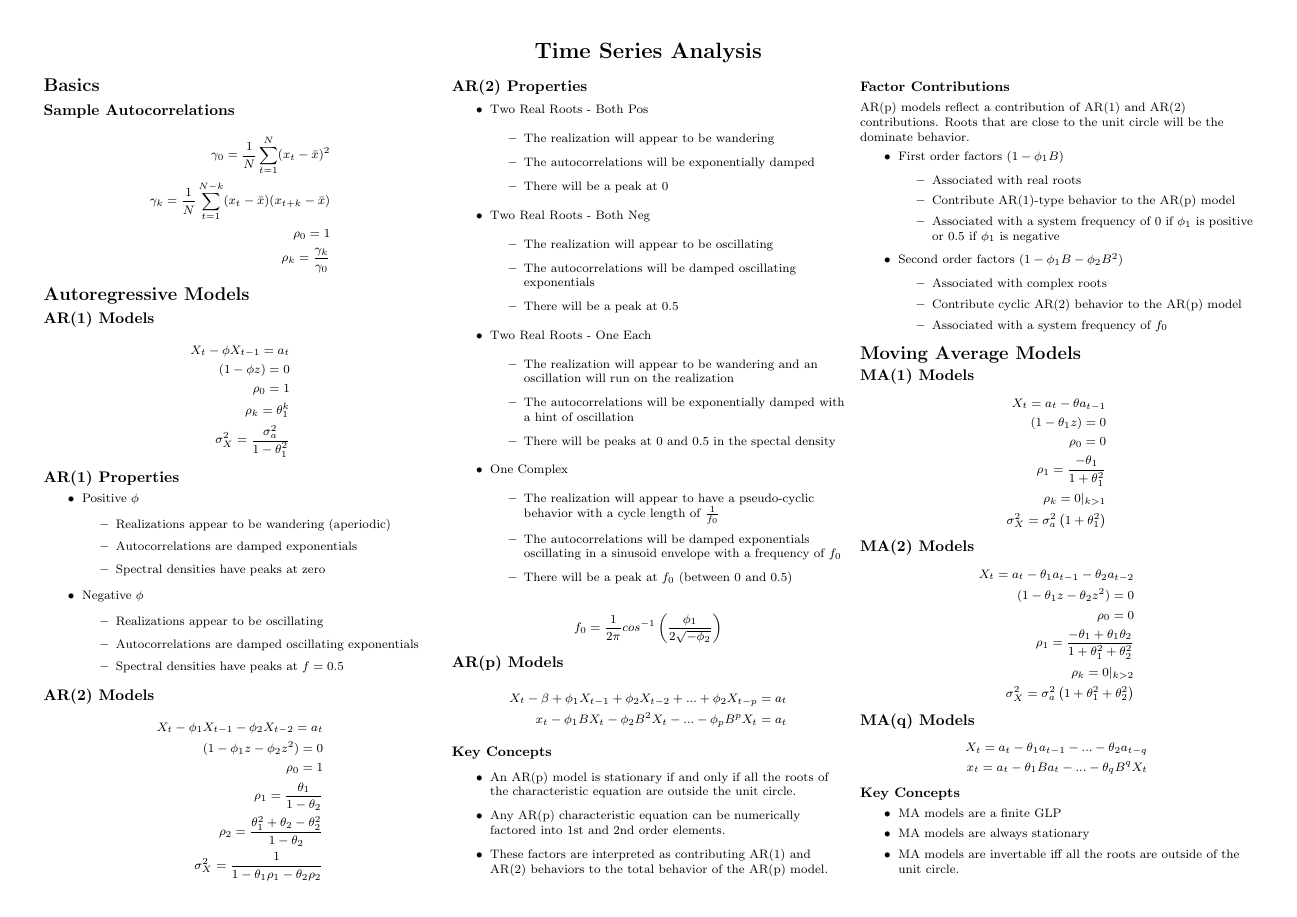
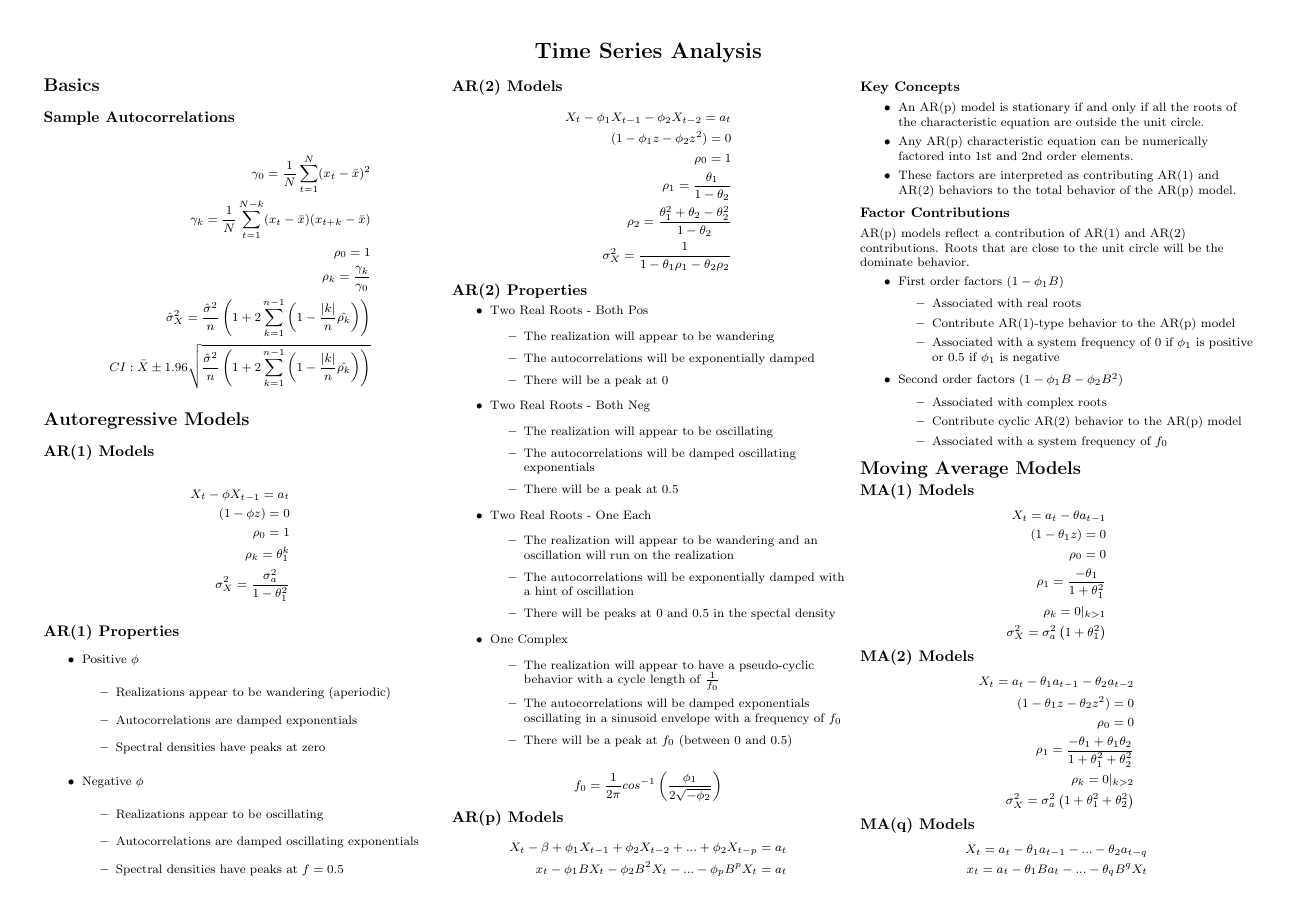
Before and after one commit to sjmiller8182/LearningTS, a LaTeX document (notes/tex/reference_sheet.tex): page 1 of 2. Compiled offline with pdfLaTeX.

Commit message:
Add variance estimation of basic stationary ts

```diff
--- a/notes/tex/reference_sheet.tex
+++ b/notes/tex/reference_sheet.tex
@@ -84,7 +84,12 @@
 		\gamma_0 = \frac{1}{N} \sum_{t=1}^{N} (x_t - \bar{x})^2 \\
 		\gamma_k = \frac{1}{N} \sum_{t=1}^{N-k} (x_t - \bar{x}) (x_{t+k} - \bar{x}) \\
 		\rho_0 = 1 \\
-		\rho_k = \frac{\gamma_k}{\gamma_0}
+		\rho_k = \frac{\gamma_k}{\gamma_0} \\
+		\hat{\sigma}_X^2 = \frac{\hat{\sigma}^2}{n} \left( 1 + 2
+			\sum_{k=1}^{n-1} \left( 1 - \frac{|k|}{n} \hat{\rho_k} \right) \right) \\
+		CI: \bar{X} \pm 1.96 \sqrt{\frac{\hat{\sigma}^2}{n}
+			\left( 1 + 2
+			\sum_{k=1}^{n-1} \left( 1 - \frac{|k|}{n} \hat{\rho_k} \right) \right)}
 		\end{align*}
 
 		\section{Autoregressive Models}
```
